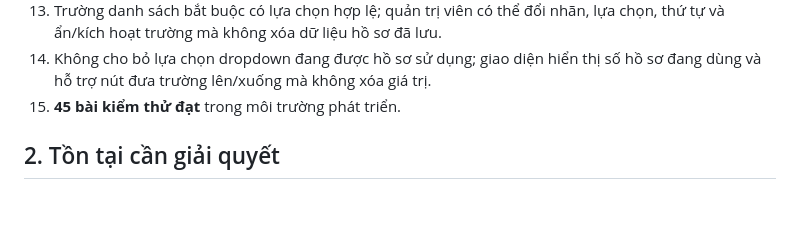
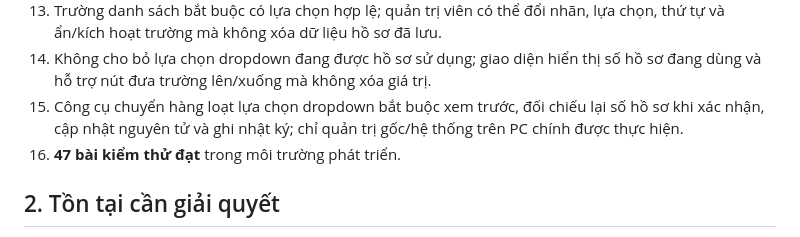
Before and after one commit to gptapp123-prog/Khu-ph-45, a Markdown page: app/README.md, the part around the change. Drawn GitHub-style; blank space fills up the shorter version.

Commit message:
Document 47-test dropdown migration workflow

```diff
--- a/app/README.md
+++ b/app/README.md
@@ -20,7 +20,8 @@
 12. Giao diện hồ sơ sinh tự động điều khiển cho trường tùy biến theo kiểu văn bản, số, ngày, danh sách và đánh dấu; nhập/xuất cũng nhận các trường này.
 13. Trường danh sách bắt buộc có lựa chọn hợp lệ; quản trị viên có thể đổi nhãn, lựa chọn, thứ tự và ẩn/kích hoạt trường mà không xóa dữ liệu hồ sơ đã lưu.
 14. Không cho bỏ lựa chọn dropdown đang được hồ sơ sử dụng; giao diện hiển thị số hồ sơ đang dùng và hỗ trợ nút đưa trường lên/xuống mà không xóa giá trị.
-15. **45 bài kiểm thử đạt** trong môi trường phát triển.
+15. Công cụ chuyển hàng loạt lựa chọn dropdown bắt buộc xem trước, đối chiếu lại số hồ sơ khi xác nhận, cập nhật nguyên tử và ghi nhật ký; chỉ quản trị gốc/hệ thống trên PC chính được thực hiện.
+16. **47 bài kiểm thử đạt** trong môi trường phát triển.
 
 ## 2. Tồn tại cần giải quyết
 
```
